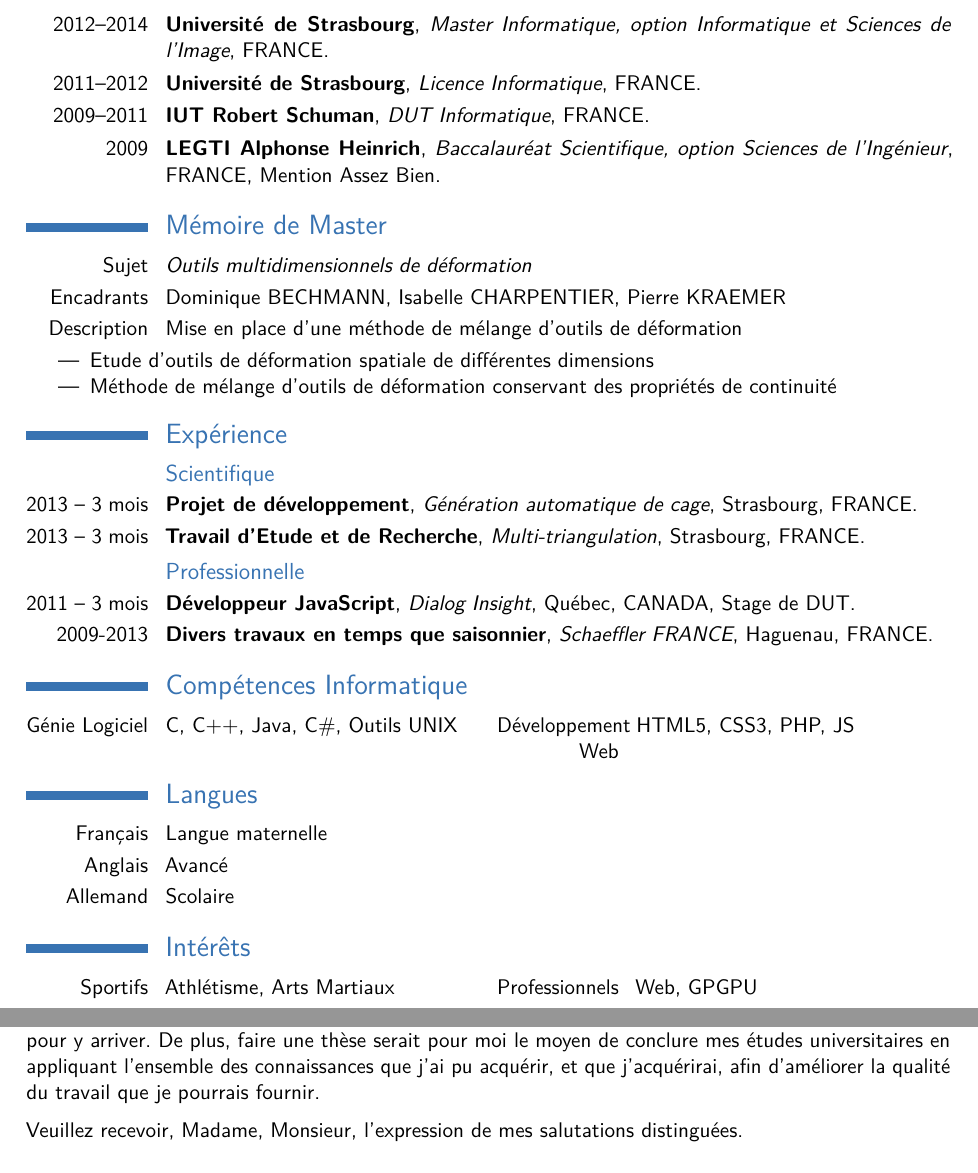
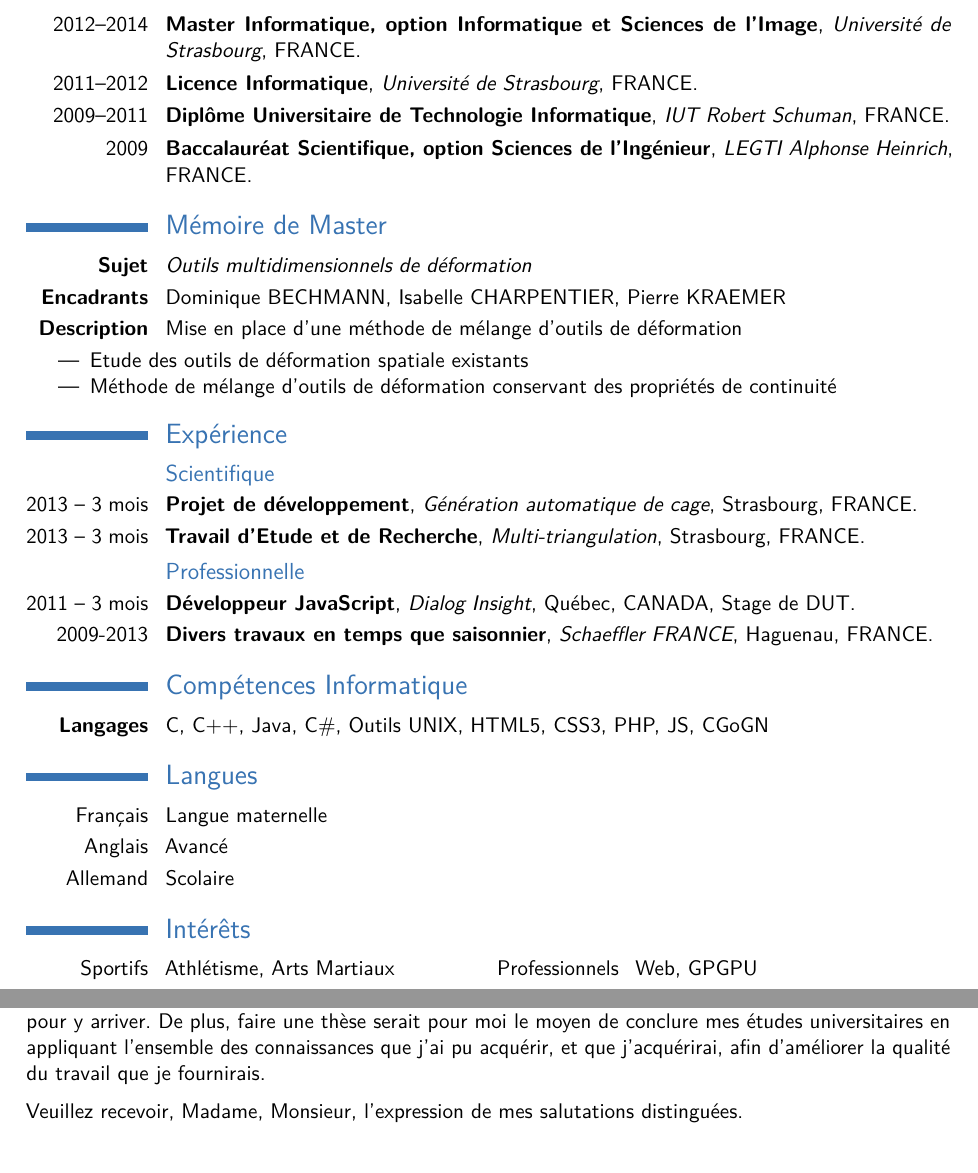
Before and after one commit to abletterer/CV, a LaTeX CV (CV/main.tex): two parts of pages 1 and 2 of 2, joined at a grey line, cut so that both start at the same text. Compiled offline with pdfLaTeX.

Commit message:
Modifications d'intitulés CV + Lettre de motivation

```diff
--- a/CV/main.tex
+++ b/CV/main.tex
@@ -36,48 +31,44 @@
 \homepage{abletterer.fr}
 \photo[64pt][0.4pt]{Profil}
 
-% to show numerical labels in the bibliography (default is to show no labels); only useful if you make citations in your resume
-%\makeatletter
-%\renewcommand*{\bibliographyitemlabel}{\@biblabel{\arabic{enumiv}}}
-%\makeatother
-%\renewcommand*{\bibliographyitemlabel}{[\arabic{enumiv}]}% CONSIDER REPLACING THE ABOVE BY THIS
-
-% bibliography with mutiple entries
-%\usepackage{multibib}
-%\newcites{book,misc}{{Books},{Others}}
-%----------------------------------------------------------------------------------
-%            content
-%----------------------------------------------------------------------------------
-%\begin{CJK*}{UTF8}{gbsn}                          % to typeset your resume in Chinese using CJK
-%-----       resume       ---------------------------------------------------------
+%-----       resume       -----------------------------------------------------
 \begin{document}
 \makecvtitle
 
 \section{Scolarité}
-\cventry{2012--2014}{Université de Strasbourg}{Master Informatique, option Informatique et Sciences de l'Image}{FRANCE}{}{}
-\cventry{2011--2012}{Université de Strasbourg}{Licence Informatique}{FRANCE}{}{}
-\cventry{2009--2011}{IUT Robert Schuman}{DUT Informatique}{FRANCE}{}{}
-\cventry{2009}{LEGTI Alphonse Heinrich}{Baccalauréat Scientifique, option Sciences de l'Ingénieur}{FRANCE}{Mention Assez Bien}{}
+\cventry{2012--2014}{Master Informatique, option
+Informatique et Sciences de l'Image}{Université de Strasbourg}{FRANCE}{}{}
+\cventry{2011--2012}{Licence Informatique}{Université de Strasbourg}{FRANCE}{}{}
+\cventry{2009--2011}{Diplôme Universitaire de Technologie Informatique}{IUT Robert Schuman}{FRANCE}{}{}
+\cventry{2009}{Baccalauréat Scientifique, option
+Sciences de l'Ingénieur}{LEGTI Alphonse Heinrich}{FRANCE}{}{}
 
 \section{Mémoire de Master}
-\cvitem{Sujet}{\emph{Outils multidimensionnels de déformation}}
-\cvitem{Encadrants}{Dominique BECHMANN, Isabelle CHARPENTIER, Pierre KRAEMER}
-\cvitem{Description}{Mise en place d'une méthode de mélange d'outils de déformation}
+\cvitem{\textbf{Sujet}}{\emph{Outils multidimensionnels de déformation}}
+\cvitem{\textbf{Encadrants}}{Dominique BECHMANN, Isabelle CHARPENTIER, Pierre KRAEMER}
+\cvitem{\textbf{Description}}{Mise en place d'une méthode de mélange d'outils de
+déformation}
 \begin{itemize}
-\item Etude d'outils de déformation spatiale de différentes dimensions
-\item Méthode de mélange d'outils de déformation conservant des propriétés de continuité
+\item Etude des outils de déformation spatiale existants
+\item Méthode de mélange d'outils de déformation conservant des propriétés de
+continuité
 \end{itemize}
 
 \section{Expérience}
 \subsection{Scientifique}
-\cventry{2013 -- 3 mois}{Projet de développement}{Génération automatique de cage}{Strasbourg, FRANCE}{}{}
-\cventry{2013 -- 3 mois}{Travail d'Etude et de Recherche}{Multi-triangulation}{Strasbourg, FRANCE}{}{}
+\cventry{2013 -- 3 mois}{Projet de développement}{Génération automatique de
+cage}{Strasbourg, FRANCE}{}{}
+\cventry{2013 -- 3 mois}{Travail d'Etude et de Recherche}{Multi-triangulation}
+{Strasbourg, FRANCE}{}{}
 \subsection{Professionnelle}
-\cventry{2011 -- 3 mois}{Développeur JavaScript}{Dialog Insight}{Québec, CANADA}{Stage de DUT}{}
-\cventry{2009-2013}{Divers travaux en temps que saisonnier}{Schaeffler FRANCE}{Haguenau, FRANCE}{}{}
+\cventry{2011 -- 3 mois}{Développeur JavaScript}{Dialog Insight}{Québec,
+CANADA}{Stage de DUT}{}
+\cventry{2009-2013}{Divers travaux en temps que saisonnier}{Schaeffler
+FRANCE}{Haguenau, FRANCE}{}{}
 
 \section{Compétences Informatique}
-\cvdoubleitem{Génie Logiciel}{C, C++, Java, C\#, Outils UNIX}{Développement Web}{HTML5, CSS3, PHP, JS}
+\cvitem{\textbf{Langages}}{C, C++, Java, C\#, Outils UNIX, HTML5, CSS3, PHP, JS,
+CGoGN}
 
 \section{Langues}
 \cvitem{Français}{Langue maternelle}
@@ -122,9 +108,12 @@ Je réalise actuellement mon stage de fin de Master au sein de l'équipe IGG du
 
-Je suis quelqu'un de très motivé, quand j'ai un objectif en vue je me donne tous les moyens nécessaires pour y arriver. De plus, faire une thèse serait pour moi le moyen de conclure mes études universitaires en appliquant l'ensemble des connaissances que j'ai pu acquérir, et que j'acquérirai, afin d'améliorer la qualité du travail que je pourrais fournir.
+Je suis quelqu'un de très motivé, quand j'ai un objectif en vue je me donne tous
+les moyens nécessaires pour y arriver. De plus, faire une thèse serait pour moi
+le moyen de conclure mes études universitaires en appliquant l'ensemble des
+connaissances que j'ai pu acquérir, et que j'acquérirai, afin d'améliorer la
+qualité du travail que je fournirais.
 
 \makeletterclosing
 
-%\clearpage\end{CJK*}                              % if you are typesetting your resume in Chinese using CJK; the \clearpage is required for fancyhdr to work correctly with CJK, though it kills the page numbering by making \lastpage undefined
 \end{document}
 
 
```
Also changed, not shown: CV/main.tex (48 more changed lines).
